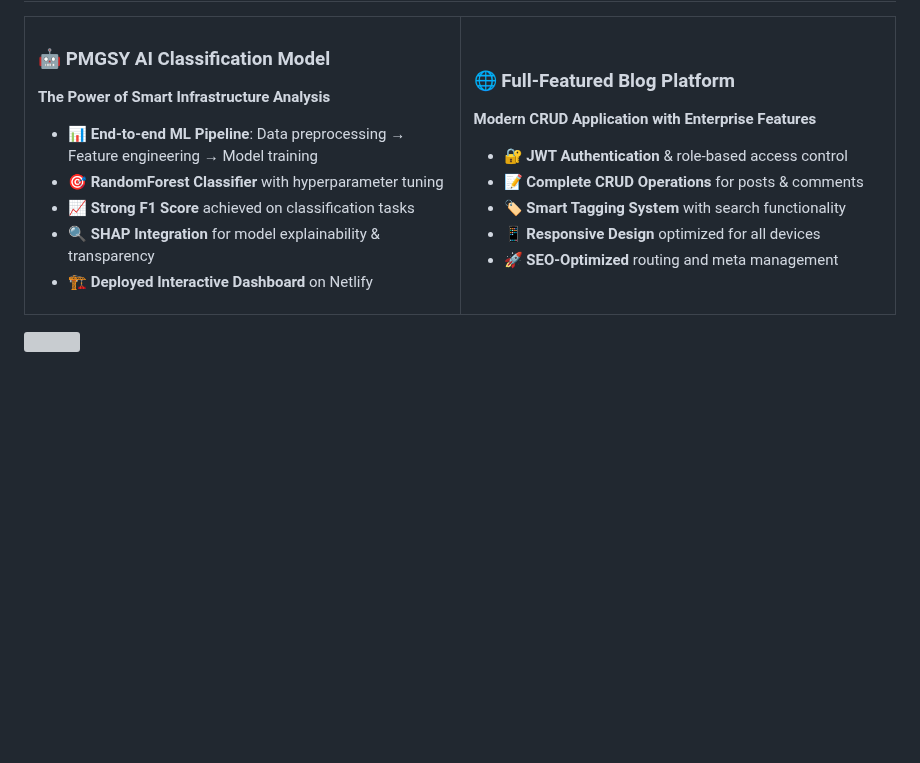
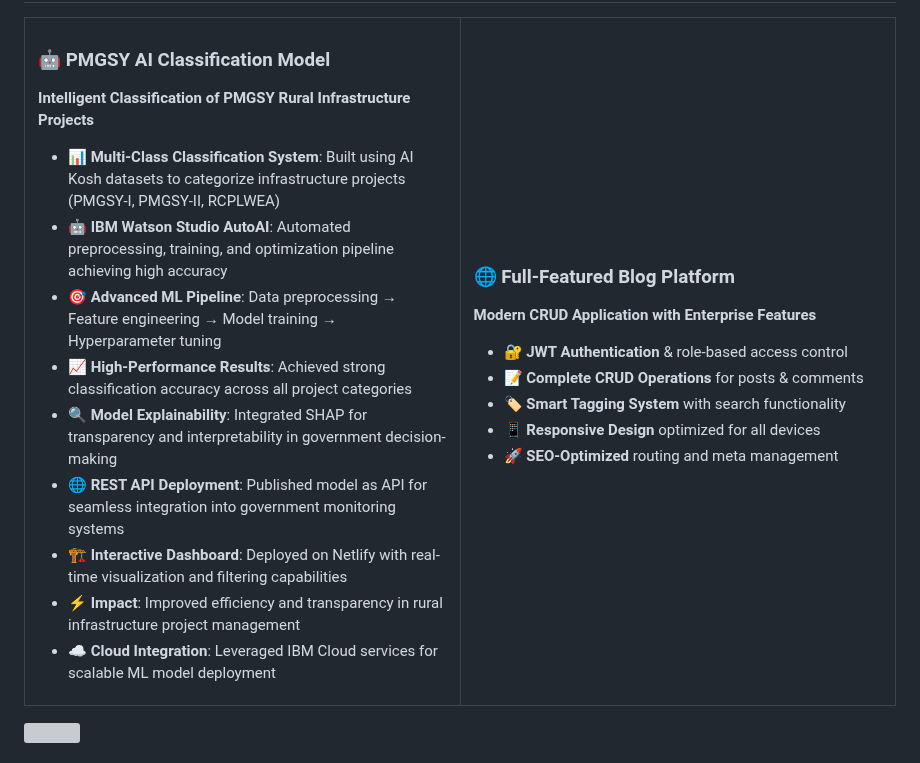
Before and after one commit to AbinTAbey/AbinTAbey, a Markdown page: README.md, the part around the change. GitHub-like rendering; blank space fills up the shorter version; grey boxes are pictures that could not be loaded.

```diff
--- a/README.md
+++ b/README.md
@@ -30,13 +30,18 @@
 <td width="50%">
 
 ### 🤖 PMGSY AI Classification Model
-**The Power of Smart Infrastructure Analysis**
+**Intelligent Classification of PMGSY Rural Infrastructure Projects**
 
-- 📊 **End-to-end ML Pipeline**: Data preprocessing → Feature engineering → Model training
-- 🎯 **RandomForest Classifier** with hyperparameter tuning
-- 📈 **Strong F1 Score** achieved on classification tasks
-- 🔍 **SHAP Integration** for model explainability & transparency
-- 🏗️ **Deployed Interactive Dashboard** on Netlify
+- 📊 **Multi-Class Classification System**: Built using AI Kosh datasets to categorize infrastructure projects (PMGSY-I, PMGSY-II, RCPLWEA)
+- 🤖 **IBM Watson Studio AutoAI**: Automated preprocessing, training, and optimization pipeline achieving high accuracy
+- 🎯 **Advanced ML Pipeline**: Data preprocessing → Feature engineering → Model training → Hyperparameter tuning
+- 📈 **High-Performance Results**: Achieved strong classification accuracy across all project categories
+- 🔍 **Model Explainability**: Integrated SHAP for transparency and interpretability in government decision-making
+- 🌐 **REST API Deployment**: Published model as API for seamless integration into government monitoring systems
+- 🏗️ **Interactive Dashboard**: Deployed on Netlify with real-time visualization and filtering capabilities
+- ⚡ **Impact**: Improved efficiency and transparency in rural infrastructure project management
+- ☁️ **Cloud Integration**: Leveraged IBM Cloud services for scalable ML model deployment
+
 
 </td>
 <td width="50%">
```
